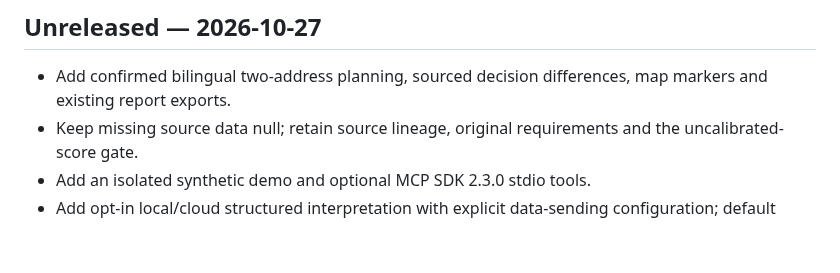
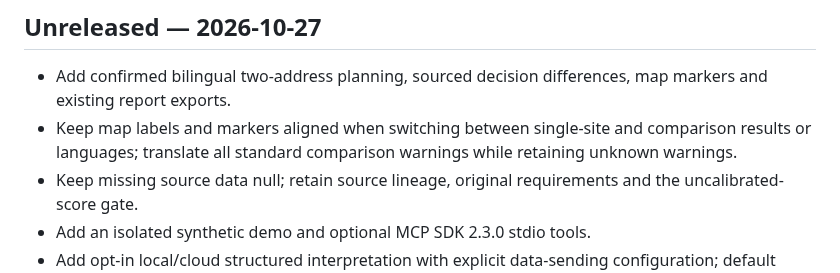
Before and after one commit to ValerianXXX/NYC-Lens, a Markdown page: CHANGELOG.md, the part around the change. GitHub-like rendering; blank space fills up the shorter version.

```diff
--- a/CHANGELOG.md
+++ b/CHANGELOG.md
@@ -3,6 +3,7 @@
 ## Unreleased — 2026-10-27
 
 - Add confirmed bilingual two-address planning, sourced decision differences, map markers and existing report exports.
+- Keep map labels and markers aligned when switching between single-site and comparison results or languages; translate all standard comparison warnings while retaining unknown warnings.
 - Keep missing source data null; retain source lineage, original requirements and the uncalibrated-score gate.
 - Add an isolated synthetic demo and optional MCP SDK 2.3.0 stdio tools.
 - Add opt-in local/cloud structured interpretation with explicit data-sending configuration; default remains offline.
```
Also changed, not shown: docs/natural-language-comparison-2026-10-27.md (+1 -0 lines), reports/comparison-browser-2026-10-27.png (added), 3 other files.
